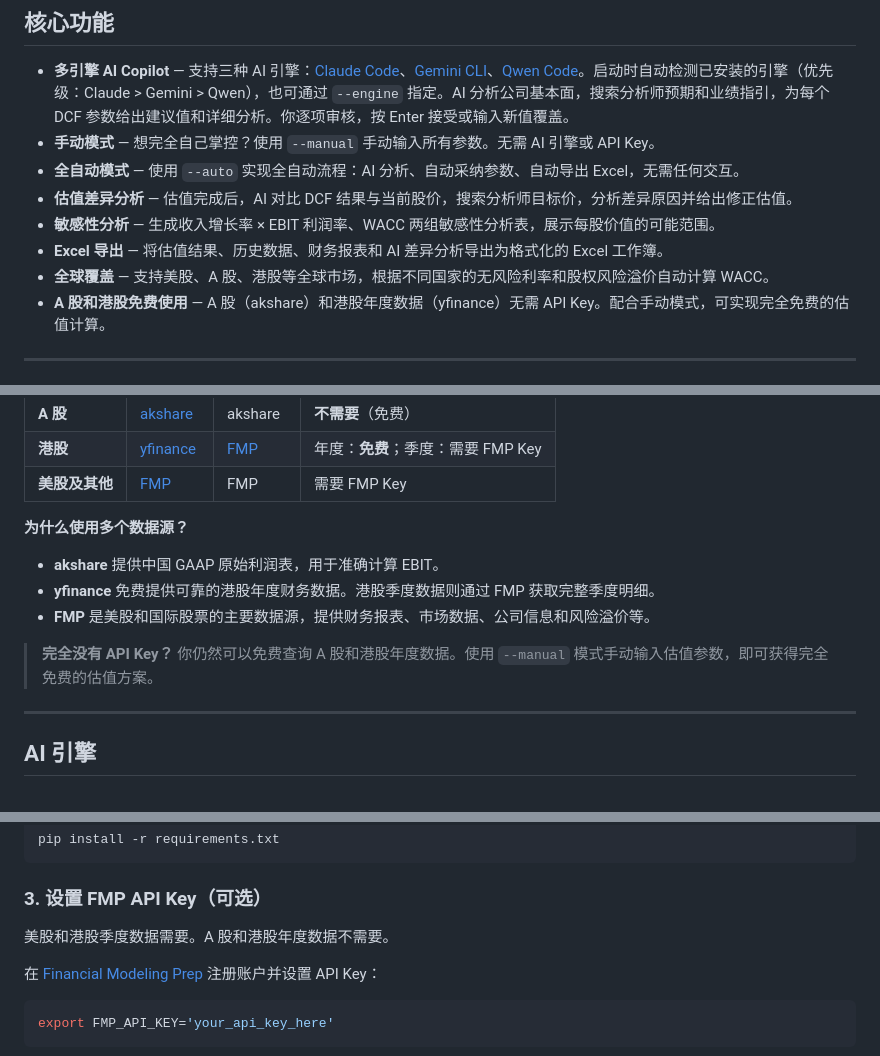
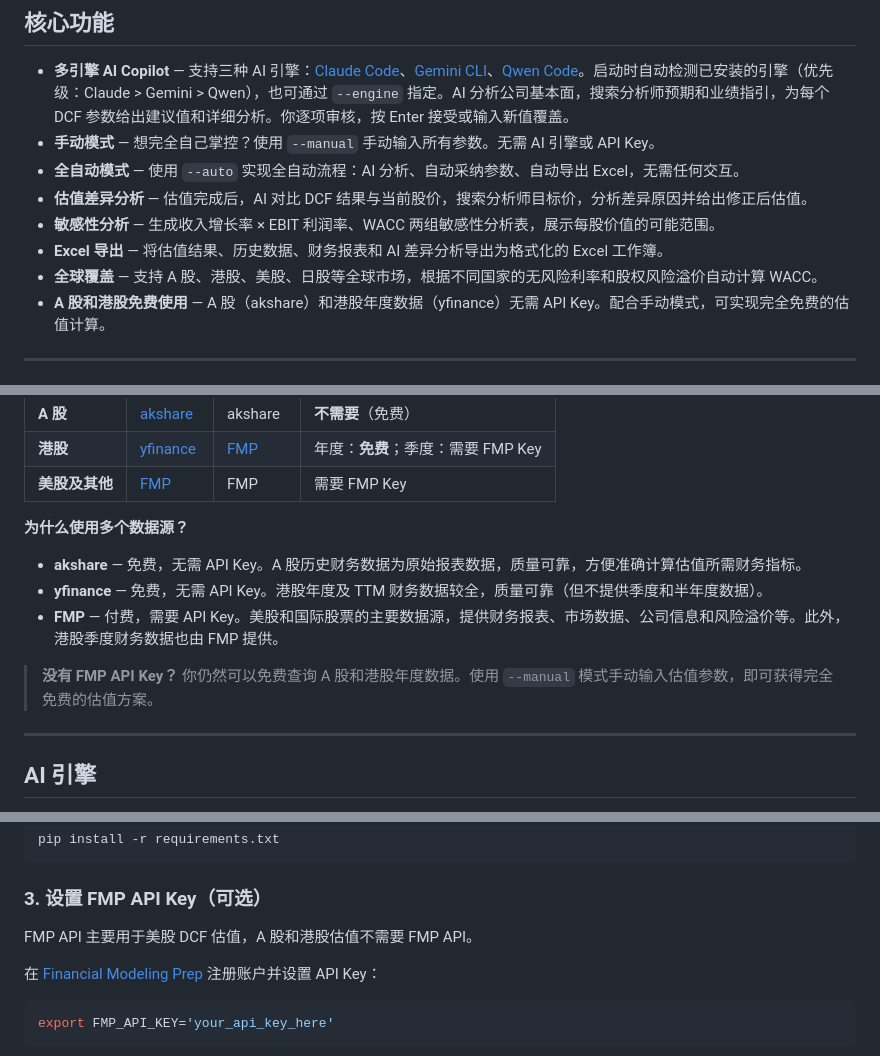
Before and after one commit to alanhewenyu/ValuX, a Markdown page: README_zh.md, 3 parts joined by grey strips. GitHub-like rendering.

```diff
--- a/README_zh.md
+++ b/README_zh.md
@@ -17,10 +17,10 @@ ValuX 是一个基于现金流折现模型（DCF）的 AI 股票估值工具。
 - **多引擎 AI Copilot** — 支持三种 AI 引擎：[Claude Code](https://docs.anthropic.com/en/docs/claude-code)、[Gemini CLI](https://github.com/google-gemini/gemini-cli)、[Qwen Code](https://github.com/QwenLM/qwen-code)。启动时自动检测已安装的引擎（优先级：Claude > Gemini > Qwen），也可通过 `--engine` 指定。AI 分析公司基本面，搜索分析师预期和业绩指引，为每个 DCF 参数给出建议值和详细分析。你逐项审核，按 Enter 接受或输入新值覆盖。
 - **手动模式** — 想完全自己掌控？使用 `--manual` 手动输入所有参数。无需 AI 引擎或 API Key。
 - **全自动模式** — 使用 `--auto` 实现全自动流程：AI 分析、自动采纳参数、自动导出 Excel，无需任何交互。
-- **估值差异分析** — 估值完成后，AI 对比 DCF 结果与当前股价，搜索分析师目标价，分析差异原因并给出修正估值。
+- **估值差异分析** — 估值完成后，AI 对比 DCF 结果与当前股价，搜索分析师目标价，分析差异原因并给出修正后估值。
 - **敏感性分析** — 生成收入增长率 × EBIT 利润率、WACC 两组敏感性分析表，展示每股价值的可能范围。
 - **Excel 导出** — 将估值结果、历史数据、财务报表和 AI 差异分析导出为格式化的 Excel 工作簿。
-- **全球覆盖** — 支持美股、A 股、港股等全球市场，根据不同国家的无风险利率和股权风险溢价自动计算 WACC。
+- **全球覆盖** — 支持 A 股、港股、美股、日股等全球市场，根据不同国家的无风险利率和股权风险溢价自动计算 WACC。
 - **A 股和港股免费使用** — A 股（akshare）和港股年度数据（yfinance）无需 API Key。配合手动模式，可实现完全免费的估值计算。
 
 ---
@@ -60,11 +60,11 @@ ValuX 根据不同市场使用不同数据源，兼顾数据质量和使用成
 | **美股及其他** | [FMP](https://financialmodelingprep.com/) | FMP | 需要 FMP Key |
 
 **为什么使用多个数据源？**
-- **akshare** 提供中国 GAAP 原始利润表，用于准确计算 EBIT。
-- **yfinance** 免费提供可靠的港股年度财务数据。港股季度数据则通过 FMP 获取完整季度明细。
-- **FMP** 是美股和国际股票的主要数据源，提供财务报表、市场数据、公司信息和风险溢价等。
+- **akshare** — 免费，无需 API Key。A 股历史财务数据为原始报表数据，质量可靠，方便准确计算估值所需财务指标。
+- **yfinance** — 免费，无需 API Key。港股年度及 TTM 财务数据较全，质量可靠（但不提供季度和半年度数据）。
+- **FMP** — 付费，需要 API Key。美股和国际股票的主要数据源，提供财务报表、市场数据、公司信息和风险溢价等。此外，港股季度财务数据也由 FMP 提供。
 
-> **完全没有 API Key？** 你仍然可以免费查询 A 股和港股年度数据。使用 `--manual` 模式手动输入估值参数，即可获得完全免费的估值方案。
+> **没有 FMP API Key？** 你仍然可以免费查询 A 股和港股年度数据。使用 `--manual` 模式手动输入估值参数，即可获得完全免费的估值方案。
 
 ---
 
@@ -115,7 +115,7 @@ pip install -r requirements.txt
 
 ### 3. 设置 FMP API Key（可选）
 
-美股和港股季度数据需要。A 股和港股年度数据不需要。
+FMP API 主要用于美股 DCF 估值，A 股和港股估值不需要 FMP API。
 
 在 [Financial Modeling Prep](https://financialmodelingprep.com/) 注册账户并设置 API Key：
 
```
Also changed, not shown: README.md (+7 -7 lines).
